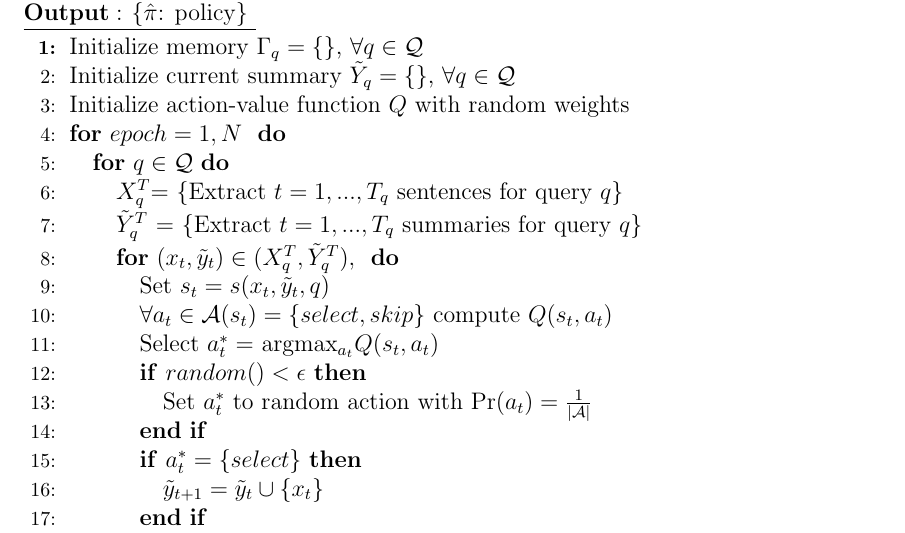
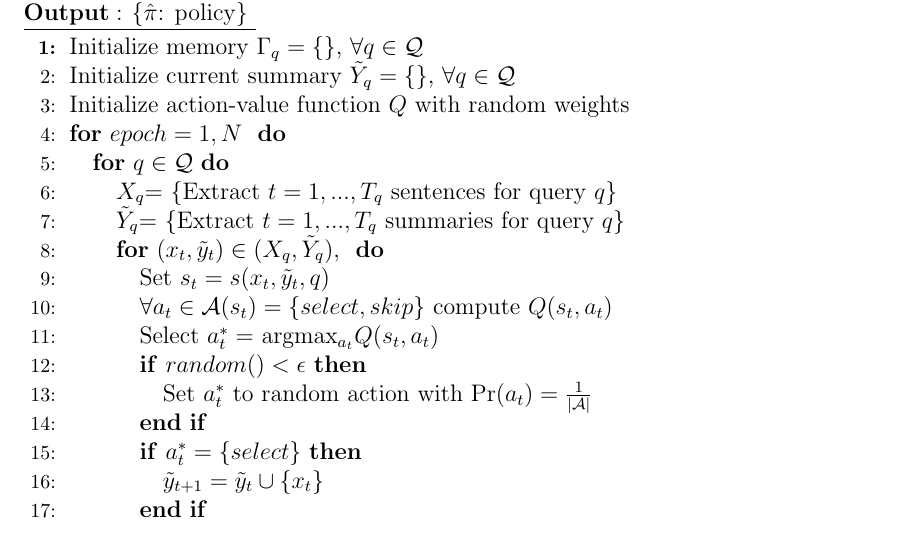
Before and after one commit to franciscojavierarceo/DQN-Event-Summarization, a LaTeX paper (Paper/DeepNLPQLearning.tex): part of page 6 of 7, cut so that both start at the same text. Compiled offline with pdfLaTeX.

Commit message:
Updated notation

```diff
--- a/Paper/DeepNLPQLearning.tex
+++ b/Paper/DeepNLPQLearning.tex
@@ -236,9 +236,9 @@ And the updates are computed using the following gradient update of $L_i(\theta_
 \STATE \rm Initialize action-value function $Q$ with random weights
 \FOR{$epoch=1, N\ $}
 	\FOR{$q \in \mathcal{Q}$}
-		\STATE $X^{T}_q$= \{Extract $t=1,...,T_q$ sentences for query $q$\}
-		\STATE $\tilde{Y}^{T}_q$ = \{Extract $t=1,...,T_q$ summaries for query $q$\}
-		\FOR{$(x_t, \tilde{y}_t) \in (X^{T}_q, \tilde{Y}^{T}_q), $ }
+		\STATE $X_{q}$= \{Extract $t=1,...,T_q$ sentences for query $q$\}
+		\STATE $\tilde{Y}_{q}$= \{Extract $t=1,...,T_q$ summaries for query $q$\}
+		\FOR{$(x_t, \tilde{y}_t) \in (X_q, \tilde{Y}_q), $ }
 			\STATE Set $s_t = s(x_t, \tilde{y}_t, q)$
 			\STATE $ \forall a_t \in \mathcal{A}(s_t) = \{select, skip\}$ \textrm{compute} $Q(s_t, a_t)$
 			\STATE Select $a^{*}_t =$ argmax$_{a_{t}}Q(s_t, a_t)$
```
Also changed, not shown: Paper/DeepNLPQLearning.pdf, 2 other files.
